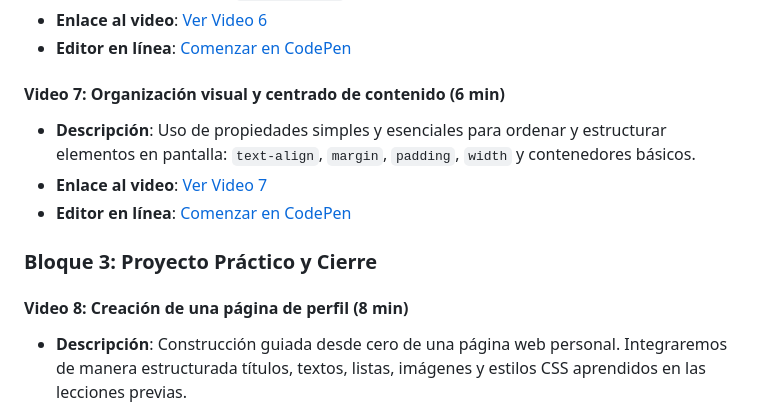
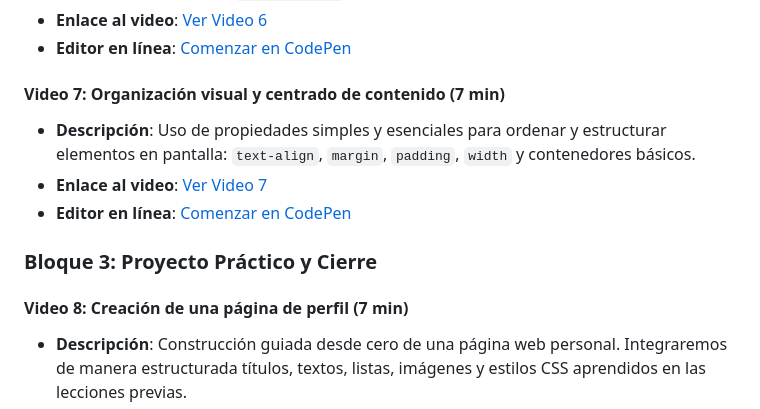
Before and after one commit to upc-pre-202610-1asi0730-12053-syncedh/webdev-course-syncedhealth, a Markdown page: README.md, the part around the change. Drawn GitHub-style.

```diff
--- a/README.md
+++ b/README.md
@@ -45,13 +45,13 @@ Este curso introductorio de aproximadamente 1 hora está diseñado especialmente
 * **Enlace al video**: [Ver Video 6](https://youtu.be/qGQd3YCBhDA)
 * **Editor en línea**: [Comenzar en CodePen](https://codepen.io/marc3lllob7/pen/zxNqbyG)
 
-#### Video 7: Organización visual y centrado de contenido (6 min)
+#### Video 7: Organización visual y centrado de contenido (7 min)
 * **Descripción**: Uso de propiedades simples y esenciales para ordenar y estructurar elementos en pantalla: `text-align`, `margin`, `padding`, `width` y contenedores básicos.
 * **Enlace al video**: [Ver Video 7](https://www.youtube.com/watch?v=prB7y4BC16I)
 * **Editor en línea**: [Comenzar en CodePen](https://codepen.io/Msa-ware/pen/dPNOYdb)
 
 ### Bloque 3: Proyecto Práctico y Cierre
-#### Video 8: Creación de una página de perfil (8 min)
+#### Video 8: Creación de una página de perfil (7 min)
 * **Descripción**: Construcción guiada desde cero de una página web personal. Integraremos de manera estructurada títulos, textos, listas, imágenes y estilos CSS aprendidos en las lecciones previas.
 * **Enlace al video**: [Ver Video 8](https://www.youtube.com/watch?v=jjGpLQPzXTc)
 * **Editor en línea**: [Comenzar en CodePen](https://codepen.io/Msa-ware/pen/JoEbGrX)
```
